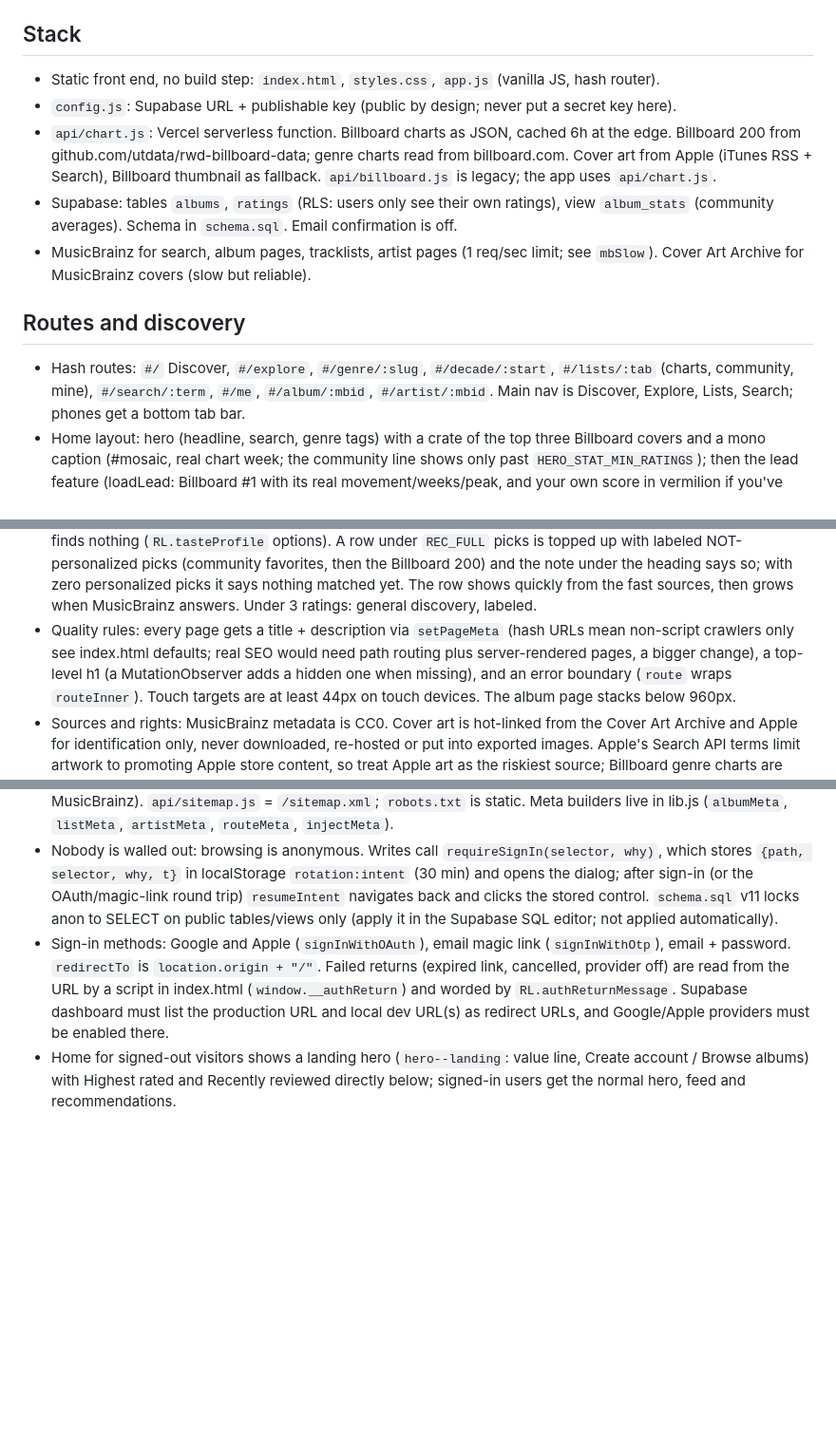
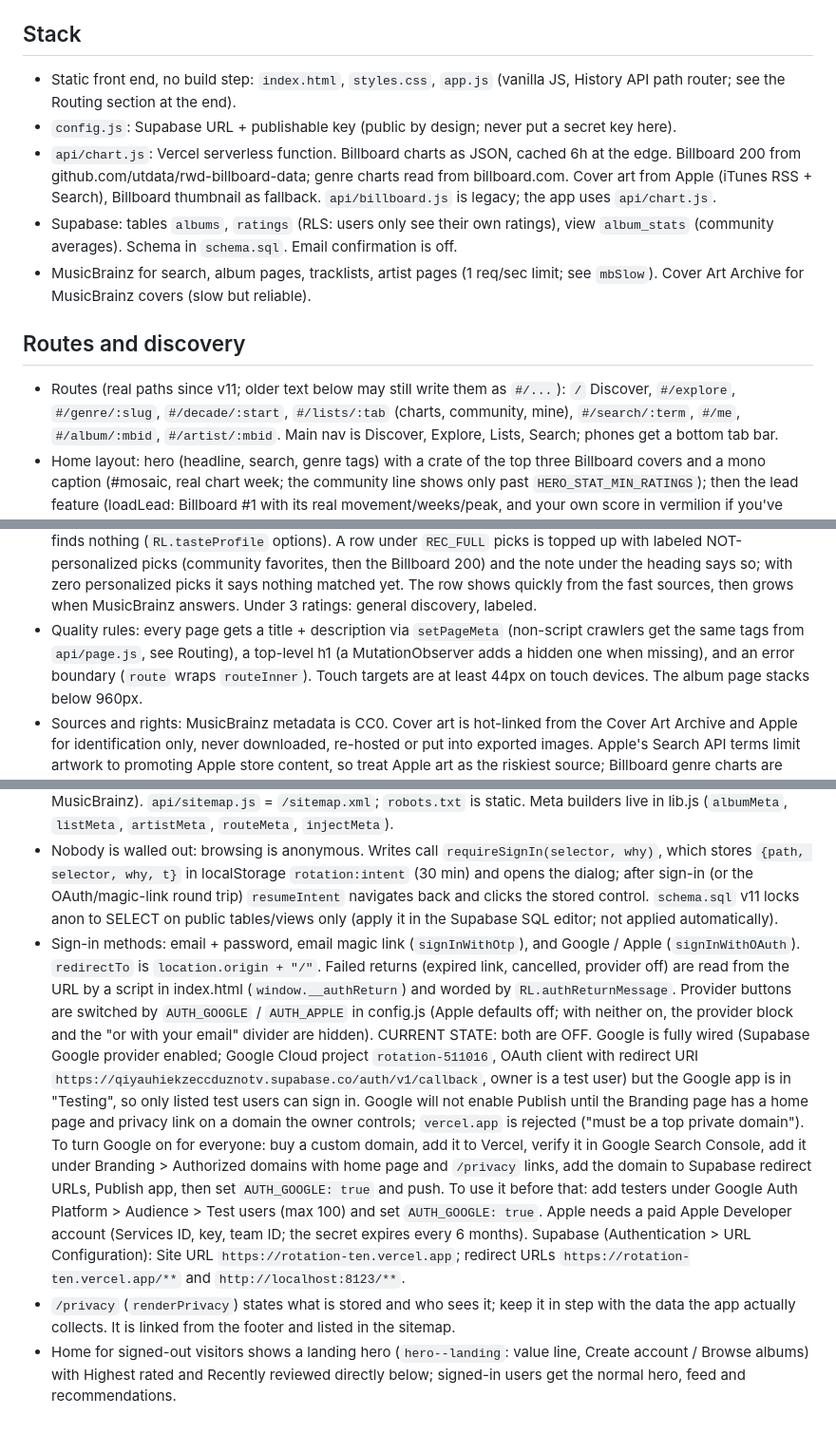
Before and after one commit to loganrego08-hub/rotation, a Markdown page: CLAUDE.md, 3 parts joined by grey strips. Shown at 95% size. GitHub-like rendering; blank space fills up the shorter version.

Commit message:
CLAUDE.md: path routing, sign-in state and how to turn Google on, privacy page

```diff
--- a/CLAUDE.md
+++ b/CLAUDE.md
@@ -4,7 +4,7 @@ Album rating app: score albums 1-10, star standout tracks, private notes, commun
 Live: https://rotation-ten.vercel.app (Vercel auto-deploys every push to `main`).
 
 ## Stack
-- Static front end, no build step: `index.html`, `styles.css`, `app.js` (vanilla JS, hash router).
+- Static front end, no build step: `index.html`, `styles.css`, `app.js` (vanilla JS, History API path router; see the Routing section at the end).
 - `config.js`: Supabase URL + publishable key (public by design; never put a secret key here).
 - `api/chart.js`: Vercel serverless function. Billboard charts as JSON, cached 6h at the edge.
   Billboard 200 from github.com/utdata/rwd-billboard-data; genre charts read from billboard.com.
@@ -16,7 +16,7 @@ Live: https://rotation-ten.vercel.app (Vercel auto-deploys every push to `main`)
   Cover Art Archive for MusicBrainz covers (slow but reliable).
 
 ## Routes and discovery
-- Hash routes: `#/` Discover, `#/explore`, `#/genre/:slug`, `#/decade/:start`, `#/lists/:tab` (charts, community, mine),
+- Routes (real paths since v11; older text below may still write them as `#/...`): `/` Discover, `#/explore`, `#/genre/:slug`, `#/decade/:start`, `#/lists/:tab` (charts, community, mine),
   `#/search/:term`, `#/me`, `#/album/:mbid`, `#/artist/:mbid`. Main nav is Discover, Explore, Lists, Search; phones get a bottom tab bar.
 - Home layout: hero (headline, search, genre tags) with a crate of the top three Billboard covers and a mono caption (#mosaic, real chart week; the community line shows only past `HERO_STAT_MIN_RATINGS`);
   then the lead feature (loadLead: Billboard #1 with its real movement/weeks/peak, and your own score in vermilion if you've rated it); `Highest rated` is a chart sheet
@@ -69,8 +69,7 @@ Live: https://rotation-ten.vercel.app (Vercel auto-deploys every push to `main`)
   Rotation-catalog albums by artists you rate highly, the best-known albums by those artists from MusicBrainz (`recsFromDiscographies`, artists interleaved, ranked by popularity), community albums in your genres, and this week's Billboard genre charts.
   Never includes rated albums. Taste is strict (2+ albums per genre, artists averaging 8+) and relaxes (1 album, 7+) only when strict finds nothing (`RL.tasteProfile` options). A row under `REC_FULL` picks is topped up with labeled NOT-personalized
   picks (community favorites, then the Billboard 200) and the note under the heading says so; with zero personalized picks it says nothing matched yet. The row shows quickly from the fast sources, then grows when MusicBrainz answers. Under 3 ratings: general discovery, labeled.
-- Quality rules: every page gets a title + description via `setPageMeta` (hash URLs mean non-script crawlers only see index.html defaults; real SEO
-  would need path routing plus server-rendered pages, a bigger change), a top-level h1 (a MutationObserver adds a hidden one when missing), and an
+- Quality rules: every page gets a title + description via `setPageMeta` (non-script crawlers get the same tags from `api/page.js`, see Routing), a top-level h1 (a MutationObserver adds a hidden one when missing), and an
   error boundary (`route` wraps `routeInner`). Touch targets are at least 44px on touch devices. The album page stacks below 960px.
 - Sources and rights: MusicBrainz metadata is CC0. Cover art is hot-linked from the Cover Art Archive and Apple for identification only, never downloaded,
   re-hosted or put into exported images. Apple's Search API terms limit artwork to promoting Apple store content, so treat Apple art as the riskiest
@@ -153,6 +152,12 @@ Live: https://rotation-ten.vercel.app (Vercel auto-deploys every push to `main`)
   (album from `album_catalog` then MusicBrainz; lists only from `public_lists`; artists from MusicBrainz). `api/sitemap.js` = `/sitemap.xml`; `robots.txt` is static. Meta builders live in lib.js (`albumMeta`, `listMeta`, `artistMeta`, `routeMeta`, `injectMeta`).
 - Nobody is walled out: browsing is anonymous. Writes call `requireSignIn(selector, why)`, which stores `{path, selector, why, t}` in localStorage `rotation:intent` (30 min) and opens the dialog;
   after sign-in (or the OAuth/magic-link round trip) `resumeIntent` navigates back and clicks the stored control. `schema.sql` v11 locks anon to SELECT on public tables/views only (apply it in the Supabase SQL editor; not applied automatically).
-- Sign-in methods: Google and Apple (`signInWithOAuth`), email magic link (`signInWithOtp`), email + password. `redirectTo` is `location.origin + "/"`. Failed returns (expired link, cancelled, provider off) are read from the URL by a script in index.html (`window.__authReturn`) and worded by `RL.authReturnMessage`.
-  Supabase dashboard must list the production URL and local dev URL(s) as redirect URLs, and Google/Apple providers must be enabled there.
+- Sign-in methods: email + password, email magic link (`signInWithOtp`), and Google / Apple (`signInWithOAuth`). `redirectTo` is `location.origin + "/"`. Failed returns (expired link, cancelled, provider off) are read from the URL by a script in index.html (`window.__authReturn`) and worded by `RL.authReturnMessage`.
+  Provider buttons are switched by `AUTH_GOOGLE` / `AUTH_APPLE` in config.js (Apple defaults off; with neither on, the provider block and the "or with your email" divider are hidden).
+  CURRENT STATE: both are OFF. Google is fully wired (Supabase Google provider enabled; Google Cloud project `rotation-511016`, OAuth client with redirect URI `https://qiyauhiekzeccduznotv.supabase.co/auth/v1/callback`, owner is a test user) but the Google app is in
+  "Testing", so only listed test users can sign in. Google will not enable Publish until the Branding page has a home page and privacy link on a domain the owner controls; `vercel.app` is rejected ("must be a top private domain").
+  To turn Google on for everyone: buy a custom domain, add it to Vercel, verify it in Google Search Console, add it under Branding > Authorized domains with home page and `/privacy` links, add the domain to Supabase redirect URLs, Publish app, then set `AUTH_GOOGLE: true` and push.
+  To use it before that: add testers under Google Auth Platform > Audience > Test users (max 100) and set `AUTH_GOOGLE: true`. Apple needs a paid Apple Developer account (Services ID, key, team ID; the secret expires every 6 months).
+  Supabase (Authentication > URL Configuration): Site URL `https://rotation-ten.vercel.app`; redirect URLs `https://rotation-ten.vercel.app/**` and `http://localhost:8123/**`.
+- `/privacy` (`renderPrivacy`) states what is stored and who sees it; keep it in step with the data the app actually collects. It is linked from the footer and listed in the sitemap.
 - Home for signed-out visitors shows a landing hero (`hero--landing`: value line, Create account / Browse albums) with Highest rated and Recently reviewed directly below; signed-in users get the normal hero, feed and recommendations.
```
Also changed, not shown: other parts of CLAUDE.md (+1 -1 lines).
